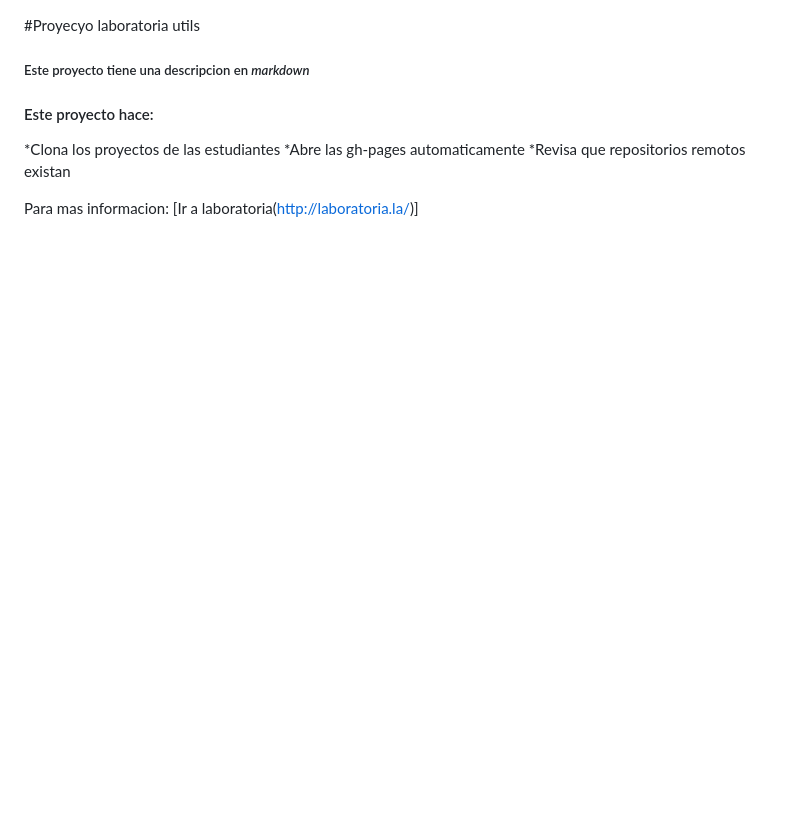
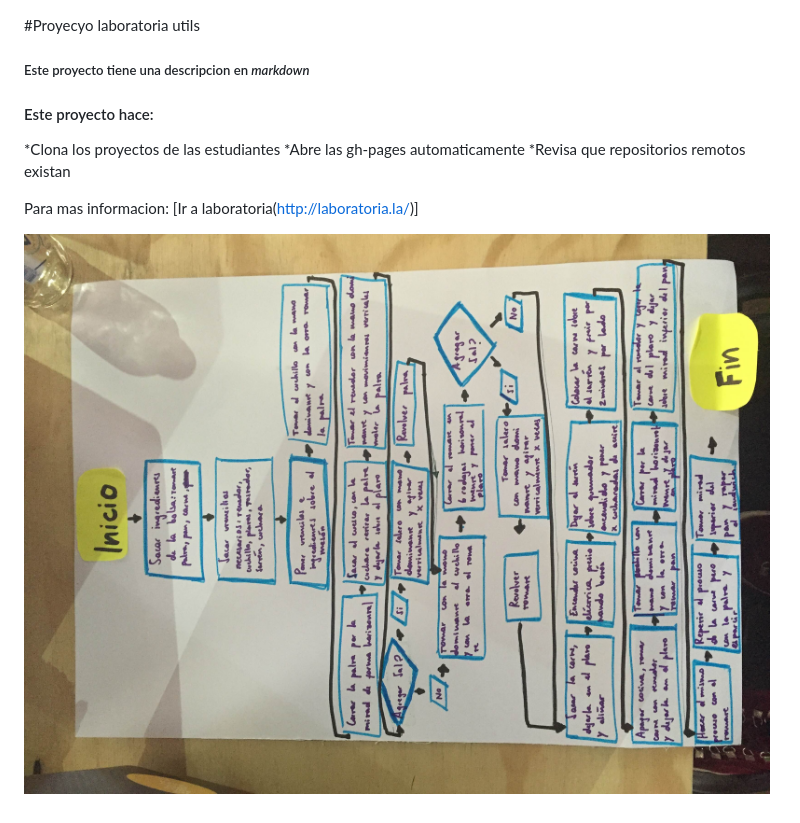
Before and after one commit to maryda/tini, a Markdown page: README.md, the part around the change. Rendered like a GitHub page; pictures changed too: img/flujo.jpg (added); blank space fills up the shorter version.

Commit message:
foto flujo

```diff
--- a/README.md
+++ b/README.md
@@ -9,3 +9,5 @@
 *Revisa que repositorios remotos existan
 
 Para mas informacion: [Ir a laboratoria(http://laboratoria.la/)]
+
+![Alt-Text](img/flujo.jpg)
```
Also changed, not shown: 1 other file.
